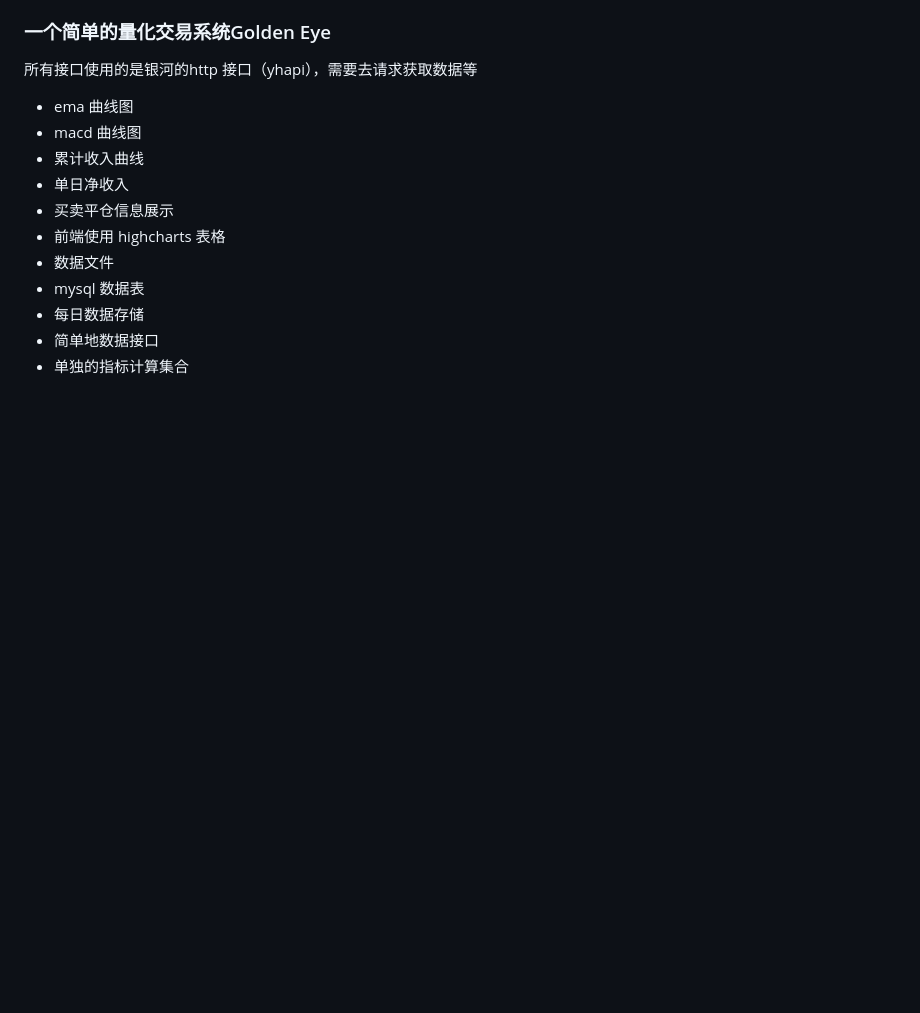
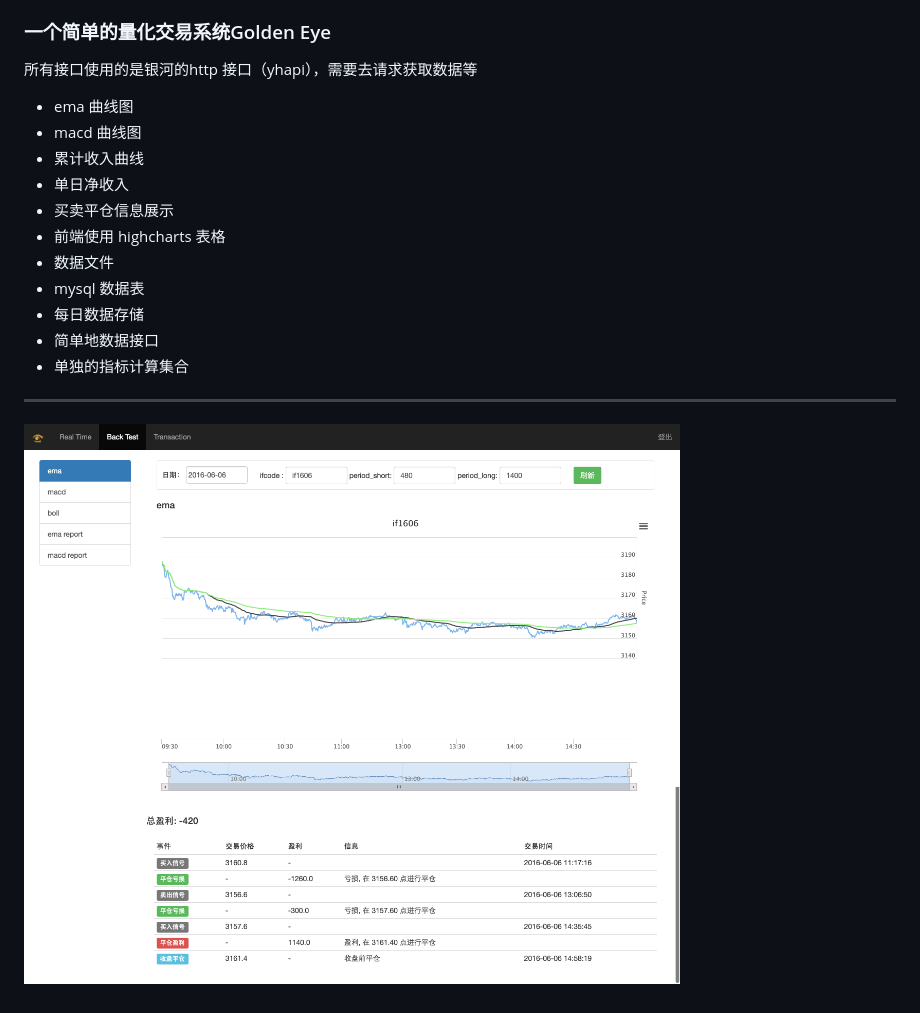
Before and after one commit to onestarshang/golden_eye, a Markdown page: README.md, the part around the change. Drawn GitHub-style; pictures changed too: ema.png (added); blank space fills up the shorter version.

Commit message:
add pic

```diff
--- a/README.md
+++ b/README.md
@@ -15,3 +15,8 @@
 - 每日数据存储
 - 简单地数据接口
 - 单独的指标计算集合
+
+
+----
+
+![emapic](ema.png)
```
